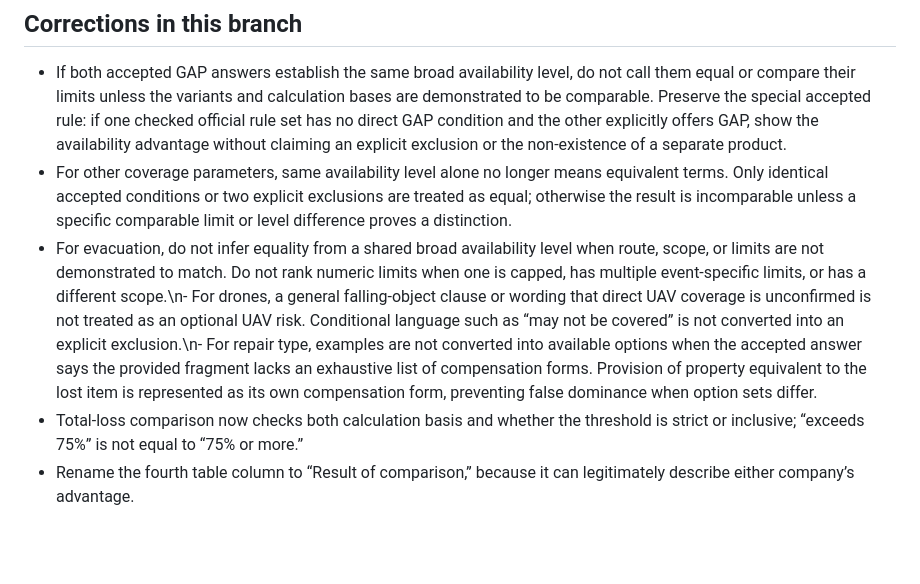
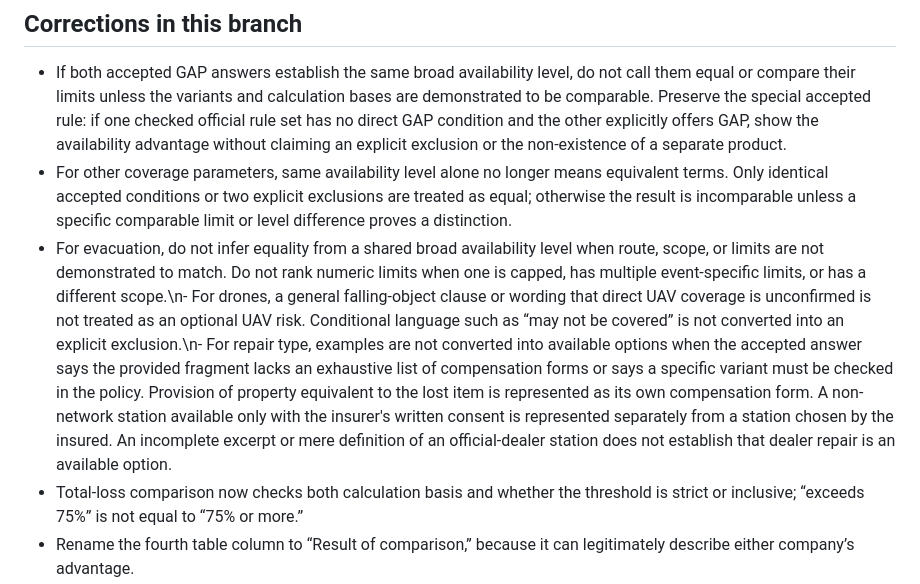
Before and after one commit to vilvetti-cloud/insurance-comparator, a Markdown page: reports/production-all-pairs-audit-2026-10-16.md, the part around one of its changes. GitHub-like rendering; blank space fills up the shorter version.

Commit message:
Document repair comparison false-positive risks found in all-pair audit

```diff
--- a/reports/production-all-pairs-audit-2026-10-16.md
+++ b/reports/production-all-pairs-audit-2026-10-16.md
@@ -21,7 +21,7 @@ Dataset: 11 insurers × 10 accepted parameters = 110 accepted insurer-field answ
 
 - If both accepted GAP answers establish the same broad availability level, do not call them equal or compare their limits unless the variants and calculation bases are demonstrated to be comparable. Preserve the special accepted rule: if one checked official rule set has no direct GAP condition and the other explicitly offers GAP, show the availability advantage without claiming an explicit exclusion or the non-existence of a separate product.
 - For other coverage parameters, same availability level alone no longer means equivalent terms. Only identical accepted conditions or two explicit exclusions are treated as equal; otherwise the result is incomparable unless a specific comparable limit or level difference proves a distinction.
-- For evacuation, do not infer equality from a shared broad availability level when route, scope, or limits are not demonstrated to match. Do not rank numeric limits when one is capped, has multiple event-specific limits, or has a different scope.\n- For drones, a general falling-object clause or wording that direct UAV coverage is unconfirmed is not treated as an optional UAV risk. Conditional language such as “may not be covered” is not converted into an explicit exclusion.\n- For repair type, examples are not converted into available options when the accepted answer says the provided fragment lacks an exhaustive list of compensation forms. Provision of property equivalent to the lost item is represented as its own compensation form, preventing false dominance when option sets differ.
+- For evacuation, do not infer equality from a shared broad availability level when route, scope, or limits are not demonstrated to match. Do not rank numeric limits when one is capped, has multiple event-specific limits, or has a different scope.\n- For drones, a general falling-object clause or wording that direct UAV coverage is unconfirmed is not treated as an optional UAV risk. Conditional language such as “may not be covered” is not converted into an explicit exclusion.\n- For repair type, examples are not converted into available options when the accepted answer says the provided fragment lacks an exhaustive list of compensation forms or says a specific variant must be checked in the policy. Provision of property equivalent to the lost item is represented as its own compensation form. A non-network station available only with the insurer's written consent is represented separately from a station chosen by the insured. An incomplete excerpt or mere definition of an official-dealer station does not establish that dealer repair is an available option.
 - Total-loss comparison now checks both calculation basis and whether the threshold is strict or inclusive; “exceeds 75%” is not equal to “75% or more.”
 - Rename the fourth table column to “Result of comparison,” because it can legitimately describe either company’s advantage.
 - Add regression tests for GAP variant mismatch, total-loss threshold boundaries, coverage-level false equality, and the published page label.
```
Also changed, not shown: other parts of reports/production-all-pairs-audit-2026-10-16.md (+1 -1 lines).
